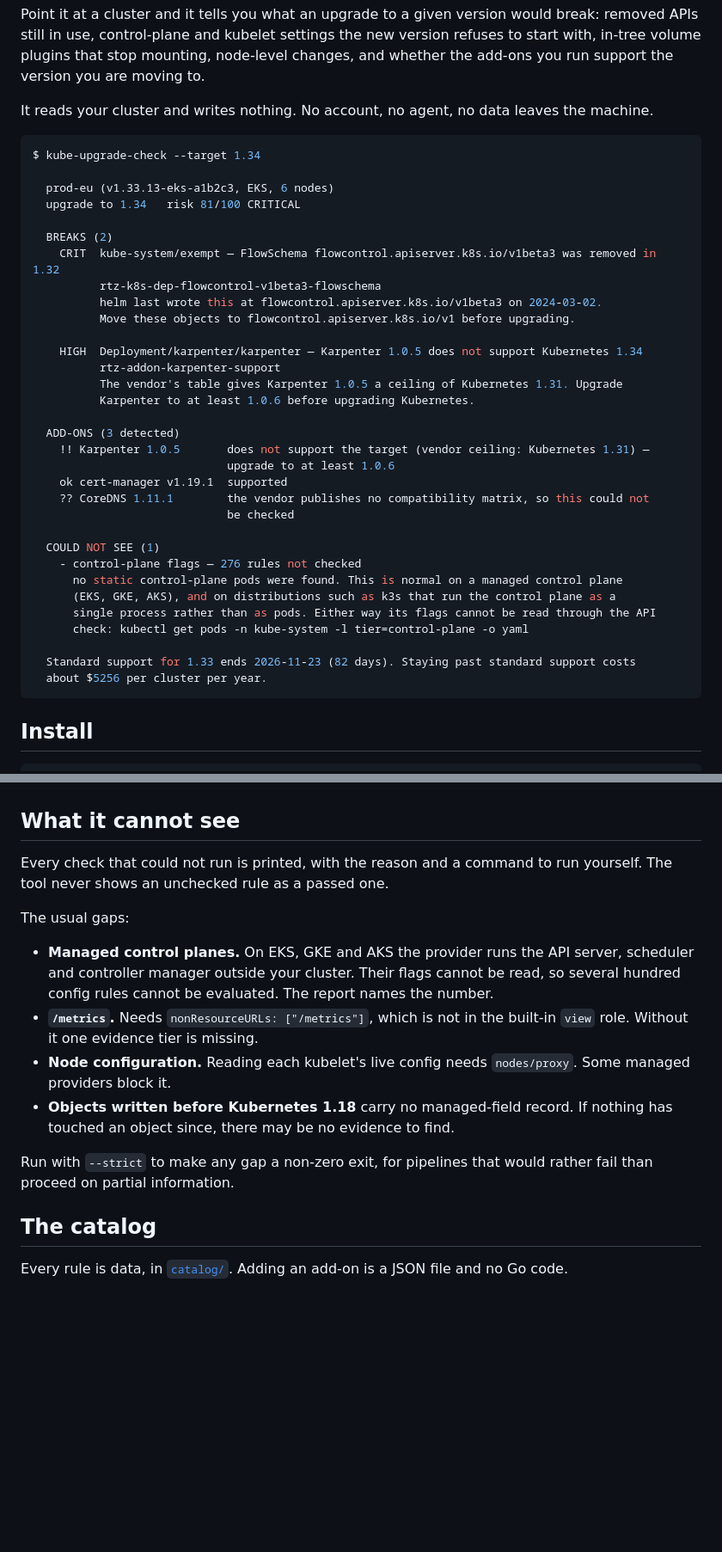
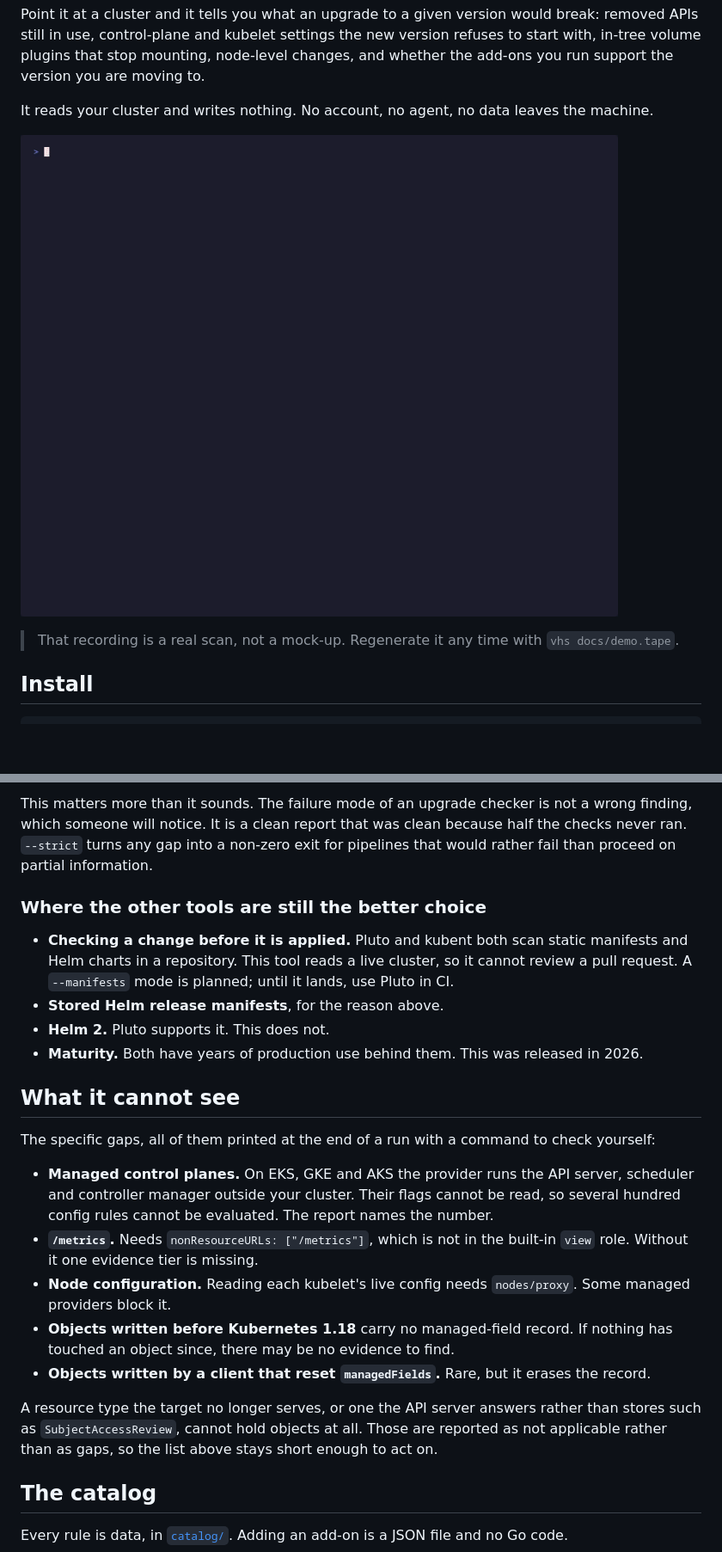
Before and after one commit to runtimez-com/kube-upgrade-check, a Markdown page: README.md, 2 parts joined by grey strips. Shown at 86% size. GitHub-like rendering; pictures changed too: docs/demo.gif (added); blank space fills up the shorter version.

````diff
--- a/README.md
+++ b/README.md
@@ -9,40 +14,9 @@ support the version you are moving to.
 
 It reads your cluster and writes nothing. No account, no agent, no data leaves the machine.
 
-```console
-$ kube-upgrade-check --target 1.34
+![kube-upgrade-check scanning a cluster](docs/demo.gif)
 
-  prod-eu (v1.33.13-eks-a1b2c3, EKS, 6 nodes)
-  upgrade to 1.34   risk 81/100 CRITICAL
-
-  BREAKS (2)
-    CRIT  kube-system/exempt — FlowSchema flowcontrol.apiserver.k8s.io/v1beta3 was removed in 1.32
-          rtz-k8s-dep-flowcontrol-v1beta3-flowschema
-          helm last wrote this at flowcontrol.apiserver.k8s.io/v1beta3 on 2024-03-02.
-          Move these objects to flowcontrol.apiserver.k8s.io/v1 before upgrading.
-
-    HIGH  Deployment/karpenter/karpenter — Karpenter 1.0.5 does not support Kubernetes 1.34
-          rtz-addon-karpenter-support
-          The vendor's table gives Karpenter 1.0.5 a ceiling of Kubernetes 1.31. Upgrade
-          Karpenter to at least 1.0.6 before upgrading Kubernetes.
-
-  ADD-ONS (3 detected)
-    !! Karpenter 1.0.5       does not support the target (vendor ceiling: Kubernetes 1.31) —
-                             upgrade to at least 1.0.6
-    ok cert-manager v1.19.1  supported
-    ?? CoreDNS 1.11.1        the vendor publishes no compatibility matrix, so this could not
-                             be checked
-
-  COULD NOT SEE (1)
-    - control-plane flags — 276 rules not checked
-      no static control-plane pods were found. This is normal on a managed control plane
-      (EKS, GKE, AKS), and on distributions such as k3s that run the control plane as a
-      single process rather than as pods. Either way its flags cannot be read through the API
-      check: kubectl get pods -n kube-system -l tier=control-plane -o yaml
-
-  Standard support for 1.33 ends 2026-11-23 (82 days). Staying past standard support costs
-  about $5256 per cluster per year.
-```
+> That recording is a real scan, not a mock-up. Regenerate it any time with `vhs docs/demo.tape`.
 
 ## Install
 
@@ -121,10 +136,20 @@ Each finding says which of these found it.
+This matters more than it sounds. The failure mode of an upgrade checker is not a wrong finding,
+which someone will notice. It is a clean report that was clean because half the checks never ran.
+`--strict` turns any gap into a non-zero exit for pipelines that would rather fail than proceed on
+partial information.
+
+### Where the other tools are still the better choice
+
+- **Checking a change before it is applied.** Pluto and kubent both scan static manifests and Helm
+  charts in a repository. This tool reads a live cluster, so it cannot review a pull request. A
+  `--manifests` mode is planned; until it lands, use Pluto in CI.
+- **Stored Helm release manifests**, for the reason above.
+- **Helm 2.** Pluto supports it. This does not.
+- **Maturity.** Both have years of production use behind them. This was released in 2026.
 
 ## What it cannot see
 
-Every check that could not run is printed, with the reason and a command to run yourself. The
-tool never shows an unchecked rule as a passed one.
-
-The usual gaps:
+The specific gaps, all of them printed at the end of a run with a command to check yourself:
 
 - **Managed control planes.** On EKS, GKE and AKS the provider runs the API server, scheduler and
   controller manager outside your cluster. Their flags cannot be read, so several hundred config
@@ -135,9 +160,11 @@ The usual gaps:
   providers block it.
 - **Objects written before Kubernetes 1.18** carry no managed-field record. If nothing has
   touched an object since, there may be no evidence to find.
+- **Objects written by a client that reset `managedFields`.** Rare, but it erases the record.
 
-Run with `--strict` to make any gap a non-zero exit, for pipelines that would rather fail than
-proceed on partial information.
+A resource type the target no longer serves, or one the API server answers rather than stores
+such as `SubjectAccessReview`, cannot hold objects at all. Those are reported as not applicable
+rather than as gaps, so the list above stays short enough to act on.
 
 ## The catalog
 
````
Also changed, not shown: other parts of README.md (+62 -16 lines), 1 other file.
